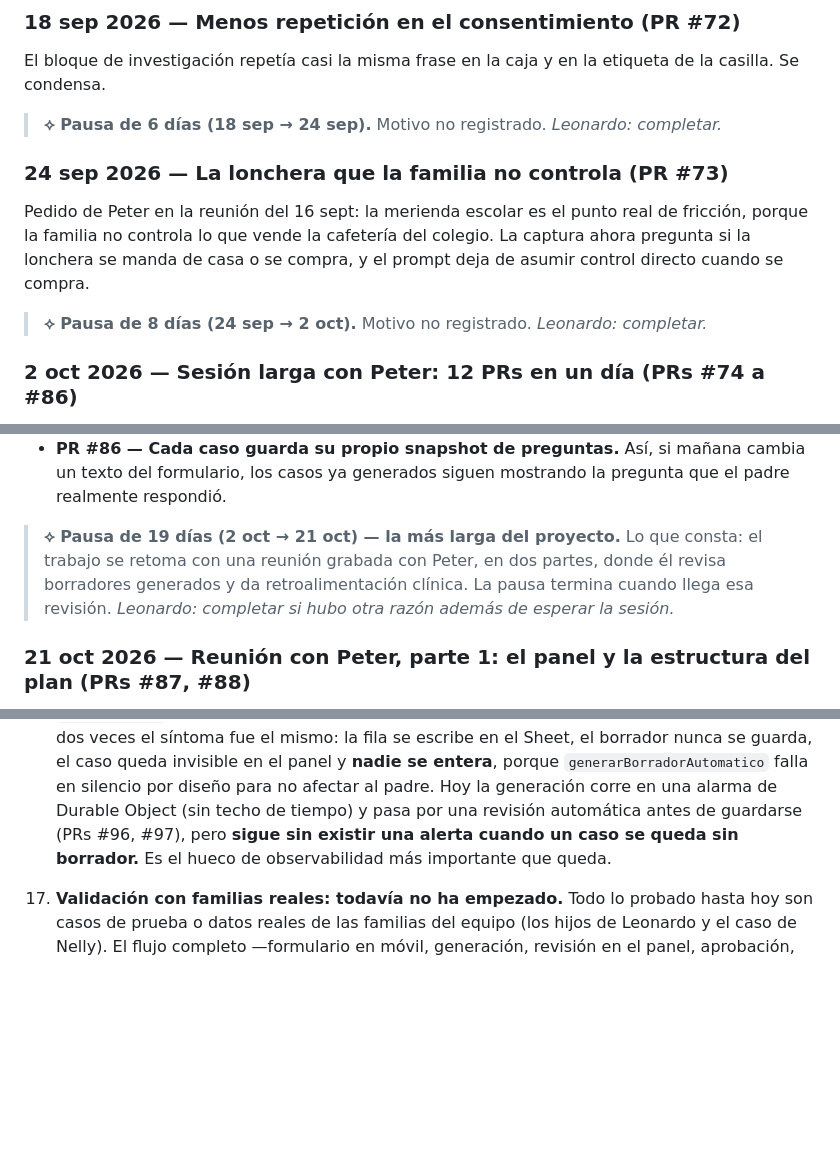
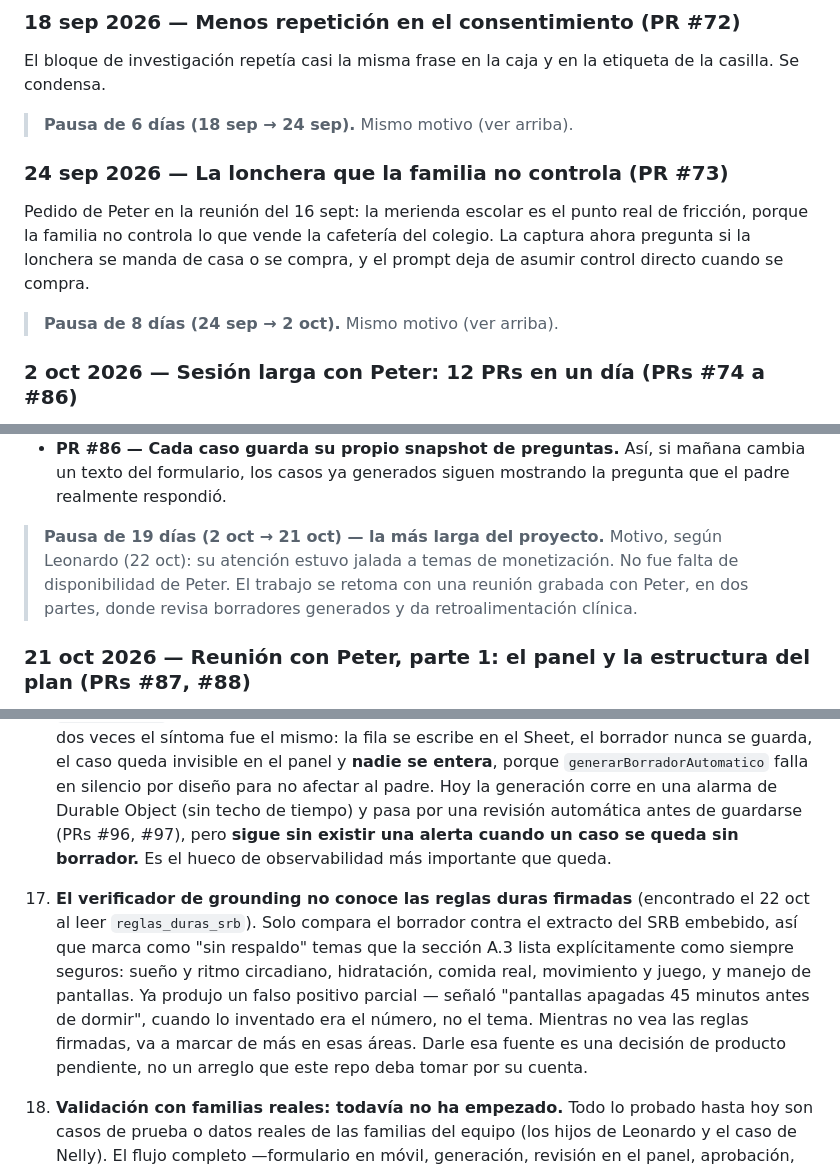
Before and after one commit to ledelab2030/be360.app, a Markdown page: CHANGELOG.md, 3 parts joined by grey strips. GitHub-like rendering; blank space fills up the shorter version.

```diff
--- a/CHANGELOG.md
+++ b/CHANGELOG.md
@@ -265,13 +265,13 @@ Responde al pedido explícito de Peter en la reunión del 19 de agosto: las reco
 
 El bloque de investigación repetía casi la misma frase en la caja y en la etiqueta de la casilla. Se condensa.
 
-> **⟡ Pausa de 6 días (18 sep → 24 sep).** Motivo no registrado. *Leonardo: completar.*
+> **Pausa de 6 días (18 sep → 24 sep).** Mismo motivo (ver arriba).
 
 ### 24 sep 2026 — La lonchera que la familia no controla (PR #73)
 
 Pedido de Peter en la reunión del 16 sept: la merienda escolar es el punto real de fricción, porque la familia no controla lo que vende la cafetería del colegio. La captura ahora pregunta si la lonchera se manda de casa o se compra, y el prompt deja de asumir control directo cuando se compra.
 
-> **⟡ Pausa de 8 días (24 sep → 2 oct).** Motivo no registrado. *Leonardo: completar.*
+> **Pausa de 8 días (24 sep → 2 oct).** Mismo motivo (ver arriba).
 
 ### 2 oct 2026 — Sesión larga con Peter: 12 PRs en un día (PRs #74 a #86)
 
@@ -291,7 +291,7 @@ El día más denso del proyecto. Casi todo salió de pedidos en vivo durante la
 - **PR #85 — `FIELDS` se unifica en `shared/formulario-fields.js`**, para que formulario y panel no se desincronicen.
 - **PR #86 — Cada caso guarda su propio snapshot de preguntas.** Así, si mañana cambia un texto del formulario, los casos ya generados siguen mostrando la pregunta que el padre realmente respondió.
 
-> **⟡ Pausa de 19 días (2 oct → 21 oct) — la más larga del proyecto.** Lo que consta: el trabajo se retoma con una reunión grabada con Peter, en dos partes, donde él revisa borradores generados y da retroalimentación clínica. La pausa termina cuando llega esa revisión. *Leonardo: completar si hubo otra razón además de esperar la sesión.*
+> **Pausa de 19 días (2 oct → 21 oct) — la más larga del proyecto.** Motivo, según Leonardo (22 oct): su atención estuvo jalada a temas de monetización. No fue falta de disponibilidad de Peter. El trabajo se retoma con una reunión grabada con Peter, en dos partes, donde revisa borradores generados y da retroalimentación clínica.
 
 ### 21 oct 2026 — Reunión con Peter, parte 1: el panel y la estructura del plan (PRs #87, #88)
 
@@ -365,6 +373,8 @@ Tres patrones que se repiten y conviene tener presentes:
 
 16. **La generación automática del borrador falló en silencio durante semanas, dos veces.** Primero por el cambio de modelo (16 sept → 2 oct, PR #75) y después por el techo de `ctx.waitUntil` en el enlace pediátrico, que nunca generó nada hasta el 21 oct (PR #90). Las dos veces el síntoma fue el mismo: la fila se escribe en el Sheet, el borrador nunca se guarda, el caso queda invisible en el panel y **nadie se entera**, porque `generarBorradorAutomatico` falla en silencio por diseño para no afectar al padre. Hoy la generación corre en una alarma de Durable Object (sin techo de tiempo) y pasa por una revisión automática antes de guardarse (PRs #96, #97), pero **sigue sin existir una alerta cuando un caso se queda sin borrador.** Es el hueco de observabilidad más importante que queda.
 
+18. **El verificador de grounding no conoce las reglas duras firmadas** (encontrado el 22 oct al leer `reglas_duras_srb`). Solo compara el borrador contra el extracto del SRB embebido, así que marca como "sin respaldo" temas que la sección A.3 lista explícitamente como siempre seguros: sueño y ritmo circadiano, hidratación, comida real, movimiento y juego, y manejo de pantallas. Ya produjo un falso positivo parcial — señaló "pantallas apagadas 45 minutos antes de dormir", cuando lo inventado era el número, no el tema. Mientras no vea las reglas firmadas, va a marcar de más en esas áreas. Darle esa fuente es una decisión de producto pendiente, no un arreglo que este repo deba tomar por su cuenta.
+
 17. **Validación con familias reales: todavía no ha empezado.** Todo lo probado hasta hoy son casos de prueba o datos reales de las familias del equipo (los hijos de Leonardo y el caso de Nelly). El flujo completo —formulario en móvil, generación, revisión en el panel, aprobación, correo y página del plan— sí se recorrió de punta a punta el 21-22 oct, encontrando y corrigiendo en el camino los problemas de los PRs #90 a #97. Falta ejecutar la ronda con las familias invitadas. Sigue siendo el gap principal hacia TRL 5, y no es técnico.
 
 ---
```
Also changed, not shown: other parts of CHANGELOG.md (+12 -4 lines).
